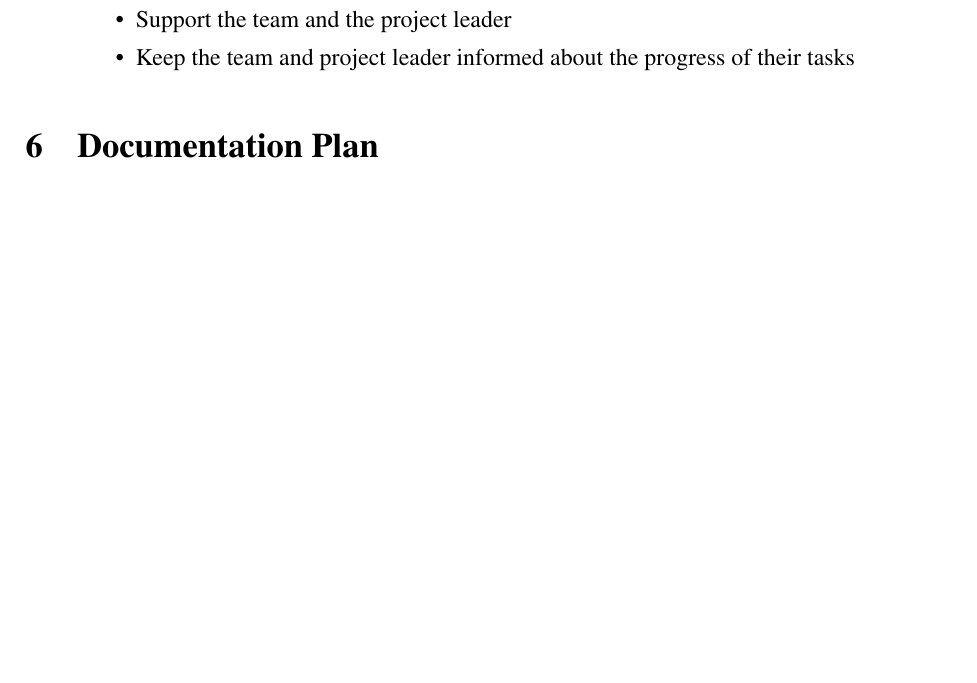
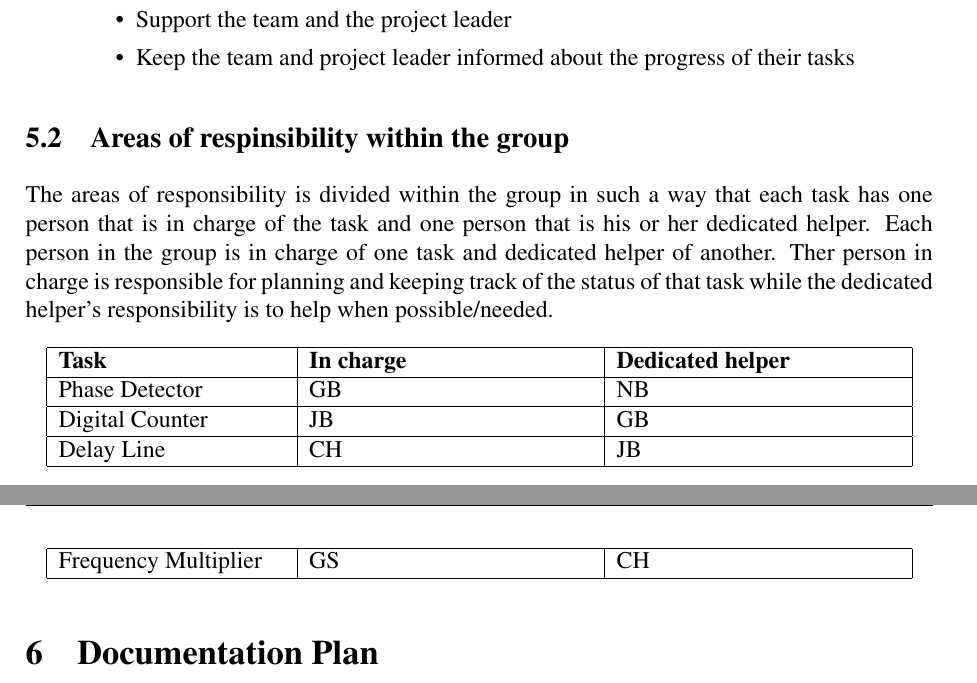
Before and after one commit to Grulfen/tsek06, a LaTeX document (Dokumentation/Projektplan/projektplan.tex): part of page 9 of 13 before the commit and two parts of pages 9 and 10 of 13 after it, the two joined at a grey line, cut so that both start at the same text, the shorter picture padded with empty space. Compiled offline with pdfLaTeX.

Commit message:
Fixat tabell och forkaring av vad som menas over ansvarsomraden

```diff
--- a/Dokumentation/Projektplan/projektplan.tex
+++ b/Dokumentation/Projektplan/projektplan.tex
@@ -232,6 +232,28 @@ parties involved.
                 \end{itemize}
 \end{enumerate}
 
+\subsection{Areas of respinsibility within the group}
+The areas of responsibility is divided within the group in such a way that each
+task has one person that is in charge of the task and one person that is his or
+her dedicated helper. Each person in the group is in charge of one task and
+dedicated helper of another. Ther person in charge is responsible for planning
+and keeping track of the status of that task while the dedicated helper's
+responsibility is to help when possible/needed.
+
+\begin{longtable}{|p{40mm}|p{50mm}|p{50mm}|}
+        \hline
+        \textbf{Task} & \textbf{In charge} & \textbf{Dedicated helper} \\
+        \hline
+        Phase Detector & GB & NB \\
+        \hline
+        Digital Counter & JB & GB \\
+        \hline
+        Delay Line  & CH & JB \\
+        \hline
+        Frequency Multiplier & GS & CH \\
+        \hline
+\end{longtable}
+
 
 
 \section{Documentation Plan}
```
